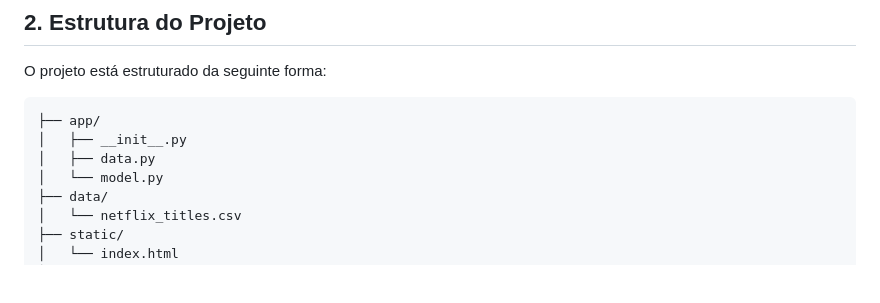
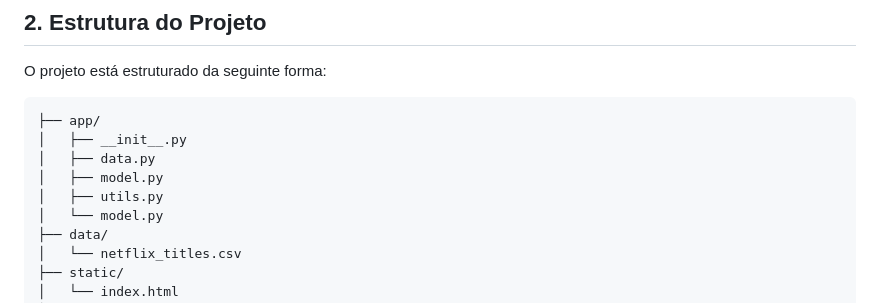
Before and after one commit to jmanacleto/sistema_recomendacao, a Markdown page: README.md, the part around the change. Rendered like a GitHub page; blank space fills up the shorter version.

```diff
--- a/README.md
+++ b/README.md
@@ -10,6 +10,8 @@ O projeto está estruturado da seguinte forma:
 ├── app/
 │   ├── __init__.py
 │   ├── data.py
+│   ├── model.py
+│   ├── utils.py
 │   └── model.py
 ├── data/
 │   └── netflix_titles.csv
```
